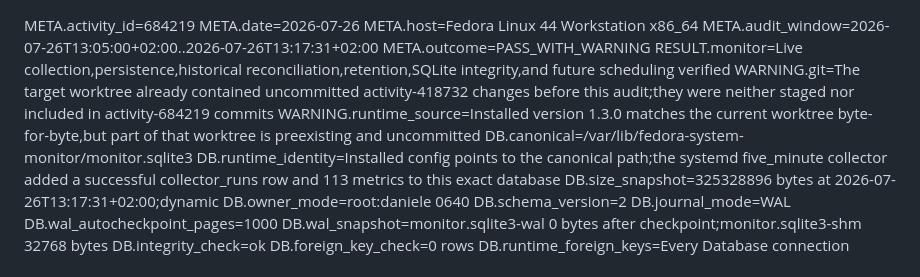
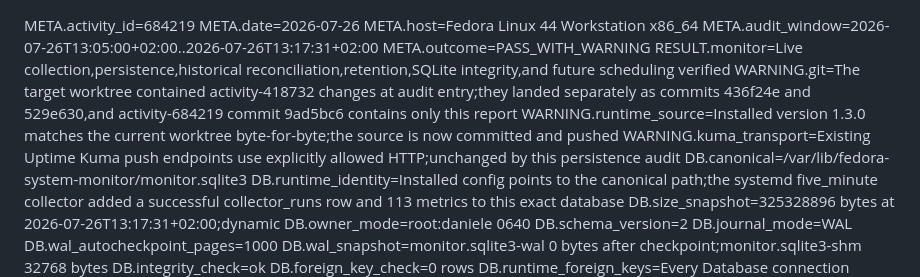
Before and after one commit to gernalix/fedora-system-monitor, a Markdown page: docs/ai/REPORT_684219.md, the part around the change. Drawn GitHub-style.

Commit message:
docs: reconcile activity 684219 repository state

```diff
--- a/docs/ai/REPORT_684219.md
+++ b/docs/ai/REPORT_684219.md
@@ -4,8 +4,9 @@ META.host=Fedora Linux 44 Workstation x86_64
 META.audit_window=2026-07-26T13:05:00+02:00..2026-07-26T13:17:31+02:00
 META.outcome=PASS_WITH_WARNING
 RESULT.monitor=Live collection,persistence,historical reconciliation,retention,SQLite integrity,and future scheduling verified
-WARNING.git=The target worktree already contained uncommitted activity-418732 changes before this audit;they were neither staged nor included in activity-684219 commits
-WARNING.runtime_source=Installed version 1.3.0 matches the current worktree byte-for-byte,but part of that worktree is preexisting and uncommitted
+WARNING.git=The target worktree contained activity-418732 changes at audit entry;they landed separately as commits 436f24e and 529e630,and activity-684219 commit 9ad5bc6 contains only this report
+WARNING.runtime_source=Installed version 1.3.0 matches the current worktree byte-for-byte;the source is now committed and pushed
+WARNING.kuma_transport=Existing Uptime Kuma push endpoints use explicitly allowed HTTP;unchanged by this persistence audit
 DB.canonical=/var/lib/fedora-system-monitor/monitor.sqlite3
 DB.runtime_identity=Installed config points to the canonical path;the systemd five_minute collector added a successful collector_runs row and 113 metrics to this exact database
 DB.size_snapshot=325328896 bytes at 2026-07-26T13:17:31+02:00;dynamic
```
